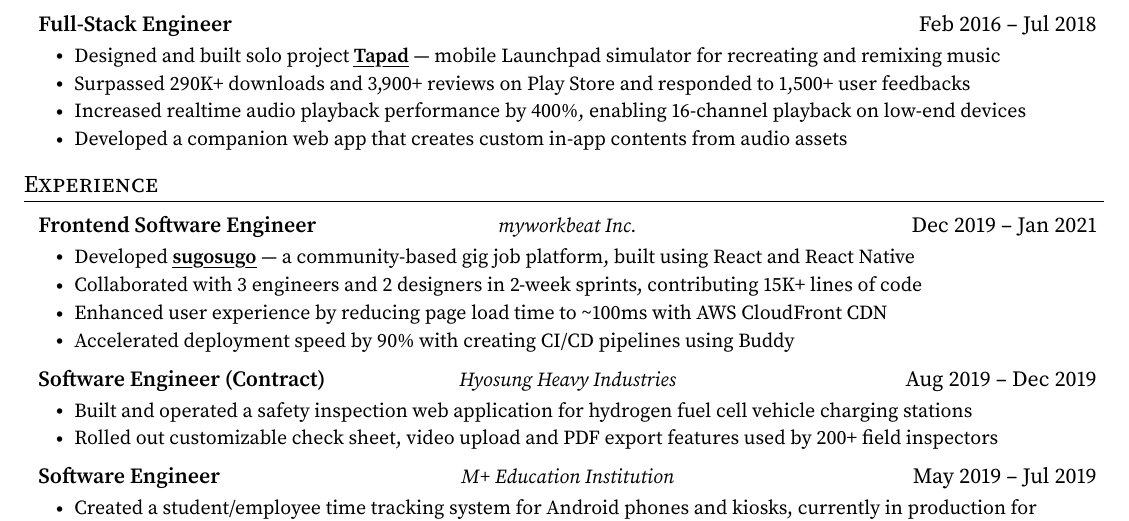
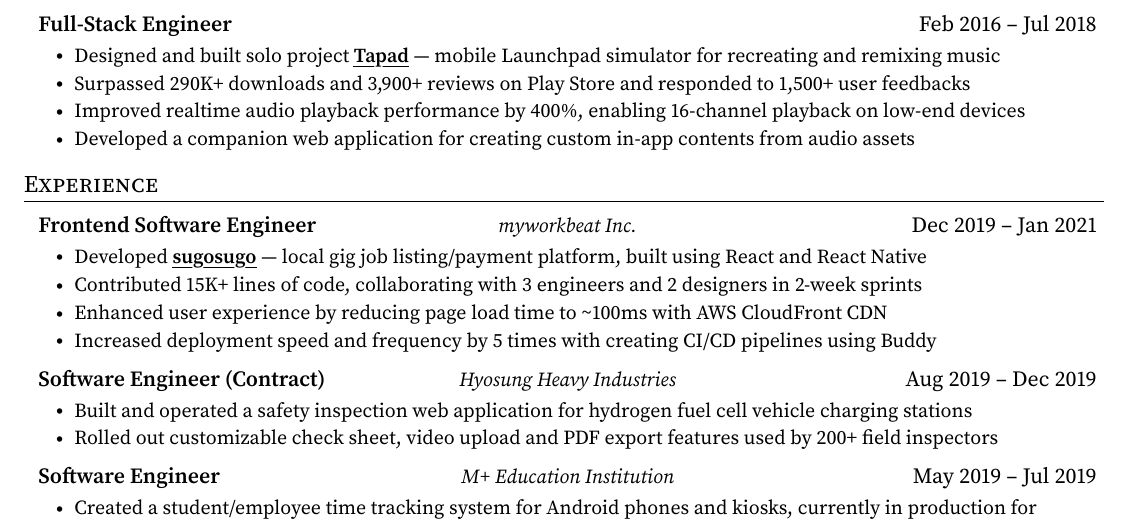
Before and after one commit to ntcho/ntcho, a LaTeX CV (resume/resume.tex): part of the page, cut so that both start at the same text. Compiled offline with pdfLaTeX.

Commit message:
⚡️ Update Resume v6.1.1

```diff
--- a/resume/resume.tex
+++ b/resume/resume.tex
@@ -179,8 +179,8 @@
           \resumeItemListStart
             \resumeItem{Designed and built solo project \href{https://bit.ly/ntcho_tapad}{\myuline{\textbf{Tapad}}} --- mobile Launchpad simulator for recreating and remixing music}
             \resumeItem{Surpassed 290K+ downloads and 3,900+ reviews on Play Store and responded to 1,500+ user feedbacks}
-            \resumeItem{Increased realtime audio playback performance by 400\%, enabling 16-channel playback on low-end devices}
-            \resumeItem{Developed a companion web app that creates custom in-app contents from audio assets}
+            \resumeItem{Improved realtime audio playback performance by 400\%, enabling 16-channel playback on low-end devices}
+            \resumeItem{Developed a companion web application for creating custom in-app contents from audio assets}
           \resumeItemListEnd
     \resumeSubHeadingListEnd
 
@@ -192,10 +192,10 @@
     \resumeEntry
       {Frontend Software Engineer}{myworkbeat Inc.}{Dec 2019 -- Jan 2021}
       \resumeItemListStart
-        \resumeItem{Developed \href{https://apple.co/3La39ZX}{\myuline{\textbf{sugosugo}}} --- a community-based gig job platform, built using React and React Native}
-        \resumeItem{Collaborated with 3 engineers and 2 designers in 2-week sprints, contributing 15K+ lines of code}
+        \resumeItem{Developed \href{https://apple.co/3La39ZX}{\myuline{\textbf{sugosugo}}} --- local gig job listing/payment platform, built using React and React Native}
+        \resumeItem{Contributed 15K+ lines of code, collaborating with 3 engineers and 2 designers in 2-week sprints}
         \resumeItem{Enhanced user experience by reducing page load time to \textasciitilde{}100ms with AWS CloudFront CDN}
-        \resumeItem{Accelerated deployment speed by 90\% with creating CI/CD pipelines using Buddy}
+        \resumeItem{Increased deployment speed and frequency by 5 times with creating CI/CD pipelines using Buddy}
       \resumeItemListEnd
 
     \resumeEntry
```
Also changed, not shown: resume/resume.pdf.
